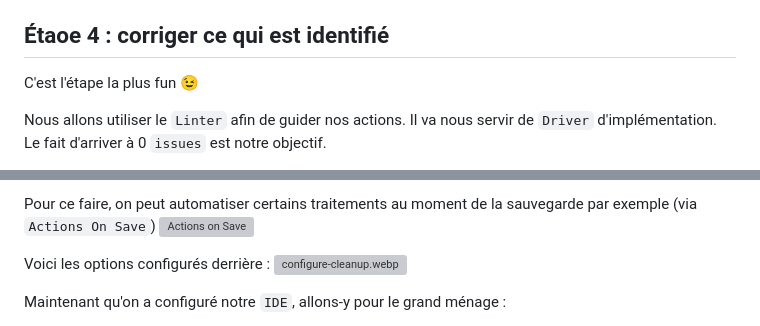
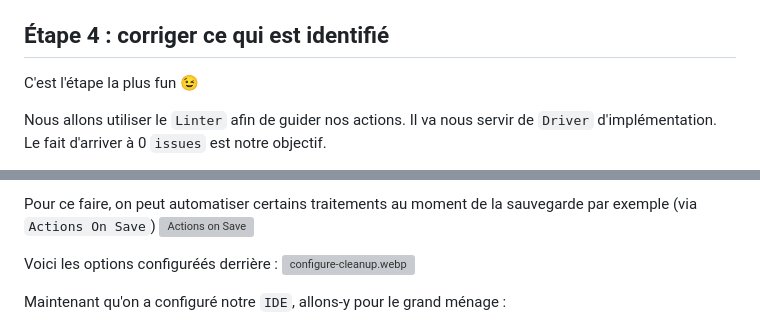
Before and after one commit to ythirion/advent-coda-2025, a Markdown page: day-07/README.md, 2 parts joined by grey strips. Drawn GitHub-style; grey boxes are pictures that could not be loaded.

Commit message:
fix: typos in day 7

```diff
--- a/day-07/README.md
+++ b/day-07/README.md
@@ -31,7 +31,7 @@ Il y a `14 issues` identifiés et les principaux problèmes sont :
 - Pas de `namespace` nommés
 - Des problèmes de Casse `giftRegistry` comme nom de classe par exemple
 
-## Étaoe 4 : corriger ce qui est identifié
+## Étape 4 : corriger ce qui est identifié
 C'est l'étape la plus fun 😉
 
 Nous allons utiliser le `Linter` afin de guider nos actions. Il va nous servir de `Driver` d'implémentation.
@@ -48,7 +48,7 @@ Ici ils seront nettoyés automatiquement au moment de la sauvegarde.
 Pour ce faire, on peut automatiser certains traitements au moment de la sauvegarde par exemple (via `Actions On Save`)
 ![Actions on Save](img/actions-on-save.webp)
 
-Voici les options configurés derrière :
+Voici les options configuréés derrière :
 ![configure-cleanup.webp](img/configure-cleanup.webp)
 
 Maintenant qu'on a configuré notre `IDE`, allons-y pour le grand ménage :
```
